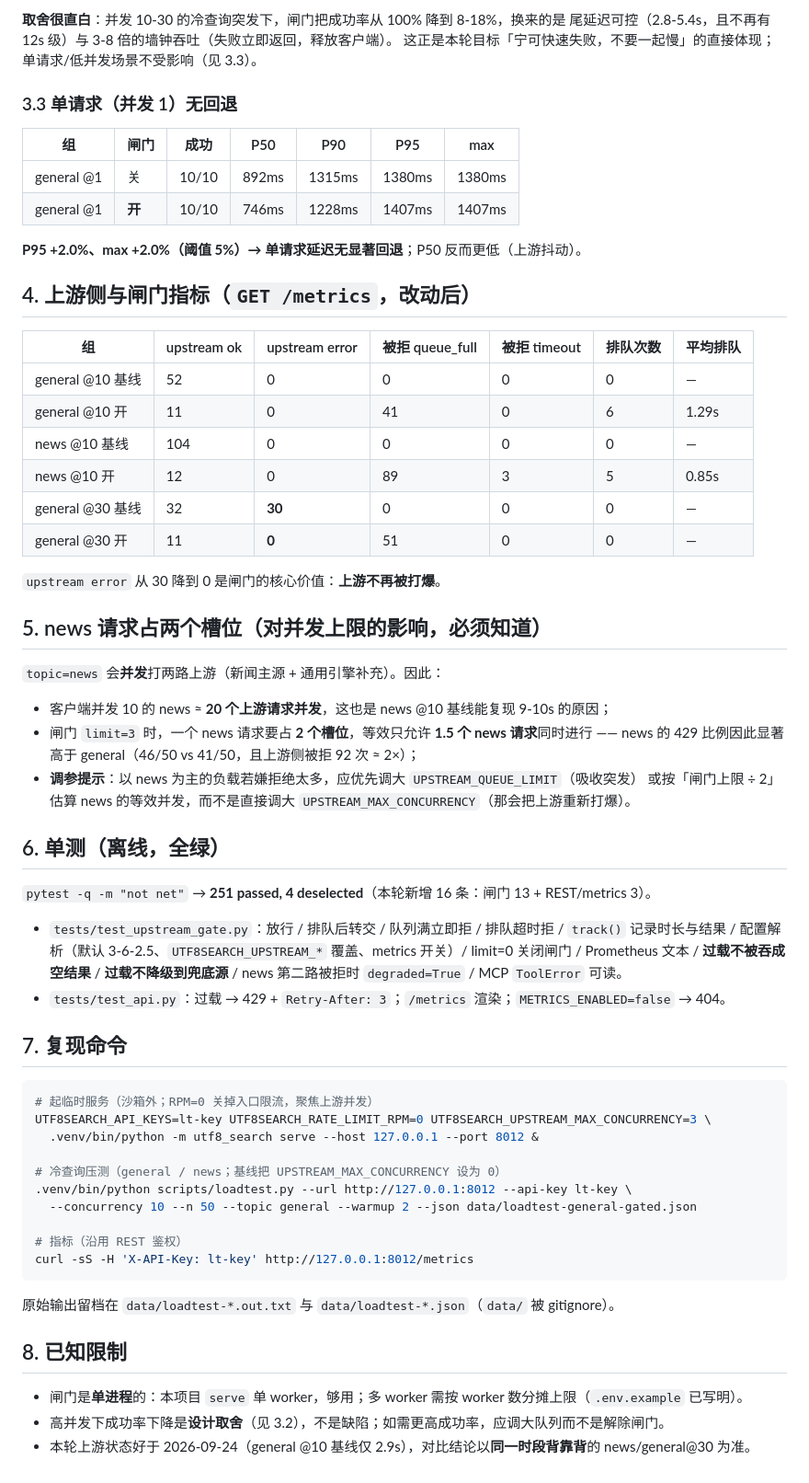
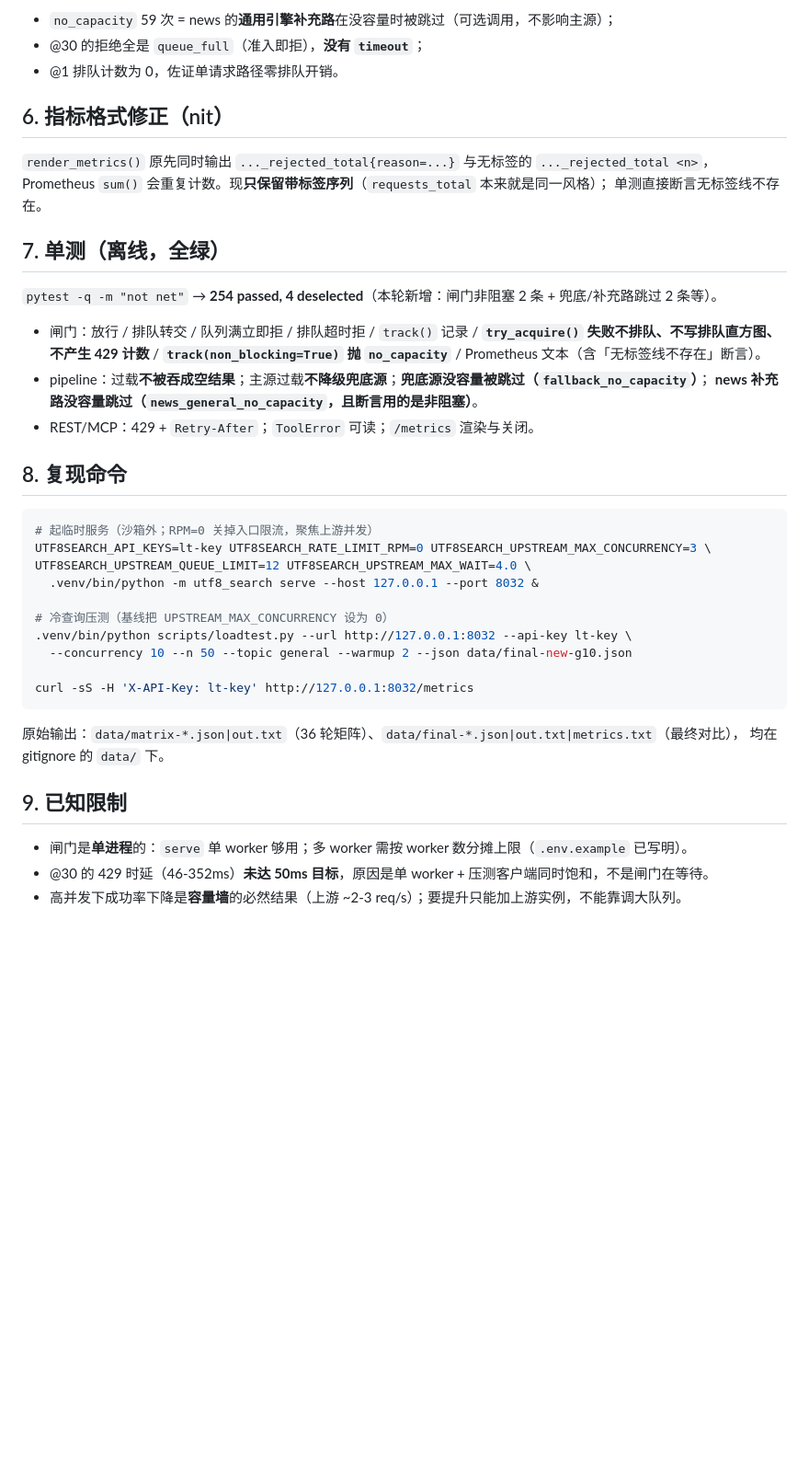
Before and after one commit to encode-utf8/utf8-search, a Markdown page: docs/reports/m5-concurrency-gate-20260927.md, the part around one of its changes. Shown at 92% size. Drawn GitHub-style; blank space fills up the shorter version.

````diff
--- a/docs/reports/m5-concurrency-gate-20260927.md
+++ b/docs/reports/m5-concurrency-gate-20260927.md
@@ -76,68 +141,44 @@
 
-**取舍很直白**：并发 10-30 的冷查询突发下，闸门把成功率从 100% 降到 8-18%，换来的是
-尾延迟可控（2.8-5.4s，且不再有 12s 级）与 3-8 倍的墙钟吞吐（失败立即返回，释放客户端）。
-这正是本轮目标「宁可快速失败，不要一起慢」的直接体现；单请求/低并发场景不受影响（见 3.3）。
+- `no_capacity` 59 次 = news 的**通用引擎补充路**在没容量时被跳过（可选调用，不影响主源）；
+- @30 的拒绝全是 `queue_full`（准入即拒），**没有 `timeout`**；
+- @1 排队计数为 0，佐证单请求路径零排队开销。
 
-### 3.3 单请求（并发 1）无回退
+## 6. 指标格式修正（nit）
 
-| 组 | 闸门 | 成功 | P50 | P90 | P95 | max |
-| --- | --- | --- | --- | --- | --- | --- |
-| general @1 | 关 | 10/10 | 892ms | 1315ms | 1380ms | 1380ms |
-| general @1 | **开** | 10/10 | 746ms | 1228ms | 1407ms | 1407ms |
+`render_metrics()` 原先同时输出 `..._rejected_total{reason=...}` 与无标签的 `..._rejected_total <n>`，
+Prometheus `sum()` 会重复计数。现**只保留带标签序列**（`requests_total` 本来就是同一风格）；
+单测直接断言无标签线不存在。
 
-**P95 +2.0%、max +2.0%（阈值 5%）→ 单请求延迟无显著回退**；P50 反而更低（上游抖动）。
+## 7. 单测（离线，全绿）
 
-## 4. 上游侧与闸门指标（`GET /metrics`，改动后）
+`pytest -q -m "not net"` → **254 passed, 4 deselected**（本轮新增：闸门非阻塞 2 条 + 兜底/补充路跳过 2 条等）。
 
-| 组 | upstream ok | upstream error | 被拒 queue_full | 被拒 timeout | 排队次数 | 平均排队 |
-| --- | --- | --- | --- | --- | --- | --- |
-| general @10 基线 | 52 | 0 | 0 | 0 | 0 | — |
-| general @10 开 | 11 | 0 | 41 | 0 | 6 | 1.29s |
-| news @10 基线 | 104 | 0 | 0 | 0 | 0 | — |
-| news @10 开 | 12 | 0 | 89 | 3 | 5 | 0.85s |
-| general @30 基线 | 32 | **30** | 0 | 0 | 0 | — |
-| general @30 开 | 11 | **0** | 51 | 0 | 0 | — |
+- 闸门：放行 / 排队转交 / 队列满立即拒 / 排队超时拒 / `track()` 记录 / **`try_acquire()` 失败不排队、不写排队直方图、不产生 429 计数** /
+  **`track(non_blocking=True)` 抛 `no_capacity`** / Prometheus 文本（含「无标签线不存在」断言）。
+- pipeline：过载**不被吞成空结果**；主源过载**不降级兜底源**；**兜底源没容量被跳过（`fallback_no_capacity`）**；
+  **news 补充路没容量跳过（`news_general_no_capacity`，且断言用的是非阻塞）**。
+- REST/MCP：429 + `Retry-After`；`ToolError` 可读；`/metrics` 渲染与关闭。
 
-`upstream error` 从 30 降到 0 是闸门的核心价值：**上游不再被打爆**。
-
-## 5. news 请求占两个槽位（对并发上限的影响，必须知道）
-
-`topic=news` 会**并发**打两路上游（新闻主源 + 通用引擎补充）。因此：
-
-- 客户端并发 10 的 news ≈ **20 个上游请求并发**，这也是 news @10 基线能复现 9-10s 的原因；
-- 闸门 `limit=3` 时，一个 news 请求要占 **2 个槽位**，等效只允许 **1.5 个 news 请求**同时进行 ——
-  news 的 429 比例因此显著高于 general（46/50 vs 41/50，且上游侧被拒 92 次 ≈ 2×）；
-- **调参提示**：以 news 为主的负载若嫌拒绝太多，应优先调大 `UPSTREAM_QUEUE_LIMIT`（吸收突发）
-  或按「闸门上限 ÷ 2」估算 news 的等效并发，而不是直接调大 `UPSTREAM_MAX_CONCURRENCY`（那会把上游重新打爆）。
-
-## 6. 单测（离线，全绿）
-
-`pytest -q -m "not net"` → **251 passed, 4 deselected**（本轮新增 16 条：闸门 13 + REST/metrics 3）。
-
-- `tests/test_upstream_gate.py`：放行 / 排队后转交 / 队列满立即拒 / 排队超时拒 / `track()` 记录时长与结果 /
-  配置解析（默认 3-6-2.5、`UTF8SEARCH_UPSTREAM_*` 覆盖、metrics 开关）/ limit=0 关闭闸门 / Prometheus 文本 /
-  **过载不被吞成空结果** / **过载不降级到兜底源** / news 第二路被拒时 `degraded=True` / MCP `ToolError` 可读。
-- `tests/test_api.py`：过载 → 429 + `Retry-After: 3`；`/metrics` 渲染；`METRICS_ENABLED=false` → 404。
-
-## 7. 复现命令
+## 8. 复现命令
 
 ```bash
 # 起临时服务（沙箱外；RPM=0 关掉入口限流，聚焦上游并发）
 UTF8SEARCH_API_KEYS=lt-key UTF8SEARCH_RATE_LIMIT_RPM=0 UTF8SEARCH_UPSTREAM_MAX_CONCURRENCY=3 \
-  .venv/bin/python -m utf8_search serve --host 127.0.0.1 --port 8012 &
+UTF8SEARCH_UPSTREAM_QUEUE_LIMIT=12 UTF8SEARCH_UPSTREAM_MAX_WAIT=4.0 \
+  .venv/bin/python -m utf8_search serve --host 127.0.0.1 --port 8032 &
 
-# 冷查询压测（general / news；基线把 UPSTREAM_MAX_CONCURRENCY 设为 0）
-.venv/bin/python scripts/loadtest.py --url http://127.0.0.1:8012 --api-key lt-key \
-  --concurrency 10 --n 50 --topic general --warmup 2 --json data/loadtest-general-gated.json
+# 冷查询压测（基线把 UPSTREAM_MAX_CONCURRENCY 设为 0）
+.venv/bin/python scripts/loadtest.py --url http://127.0.0.1:8032 --api-key lt-key \
+  --concurrency 10 --n 50 --topic general --warmup 2 --json data/final-new-g10.json
 
-# 指标（沿用 REST 鉴权）
-curl -sS -H 'X-API-Key: lt-key' http://127.0.0.1:8012/metrics
+curl -sS -H 'X-API-Key: lt-key' http://127.0.0.1:8032/metrics
 ```
 
-原始输出留档在 `data/loadtest-*.out.txt` 与 `data/loadtest-*.json`（`data/` 被 gitignore）。
+原始输出：`data/matrix-*.json|out.txt`（36 轮矩阵）、`data/final-*.json|out.txt|metrics.txt`（最终对比），
+均在 gitignore 的 `data/` 下。
 
-## 8. 已知限制
+## 9. 已知限制
 
-- 闸门是**单进程**的：本项目 `serve` 单 worker，够用；多 worker 需按 worker 数分摊上限（`.env.example` 已写明）。
-- 高并发下成功率下降是**设计取舍**（见 3.2），不是缺陷；如需更高成功率，应调大队列而不是解除闸门。
-- 本轮上游状态好于 2026-09-24（general @10 基线仅 2.9s），对比结论以**同一时段背靠背**的 news/general@30 为准。
+- 闸门是**单进程**的：`serve` 单 worker 够用；多 worker 需按 worker 数分摊上限（`.env.example` 已写明）。
+- @30 的 429 时延（46-352ms）**未达 50ms 目标**，原因是单 worker + 压测客户端同时饱和，不是闸门在等待。
+- 高并发下成功率下降是**容量墙**的必然结果（上游 ~2-3 req/s）；要提升只能加上游实例，不能靠调大队列。
````
Also changed, not shown: other parts of docs/reports/m5-concurrency-gate-20260927.md (+113 -48 lines), checklist.md (+8 -7 lines).
